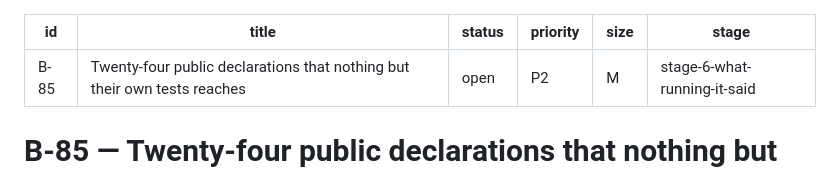
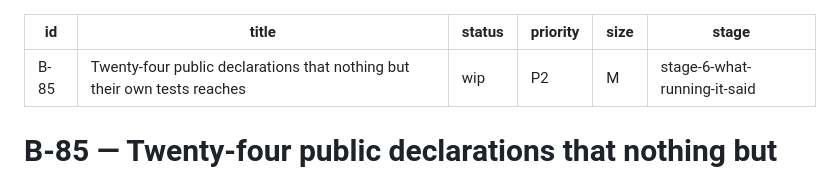
Before and after one commit to youndie/shashki, a Markdown page: docs/backlog/B-85-the-public-surface-only-its-own-tests-reach.md, the part around the change. GitHub-like rendering.

Commit message:
docs(backlog): start B-85, sort the unjoined pile
Refs: B-85

```diff
--- a/docs/backlog/B-85-the-public-surface-only-its-own-tests-reach.md
+++ b/docs/backlog/B-85-the-public-surface-only-its-own-tests-reach.md
@@ -1,7 +1,7 @@
 ---
 id: B-85
 title: "Twenty-four public declarations that nothing but their own tests reaches"
-status: open
+status: wip
 priority: P2
 size: M
 stage: stage-6-what-running-it-said
```
Also changed, not shown: backlog.md (+1 -1 lines).
